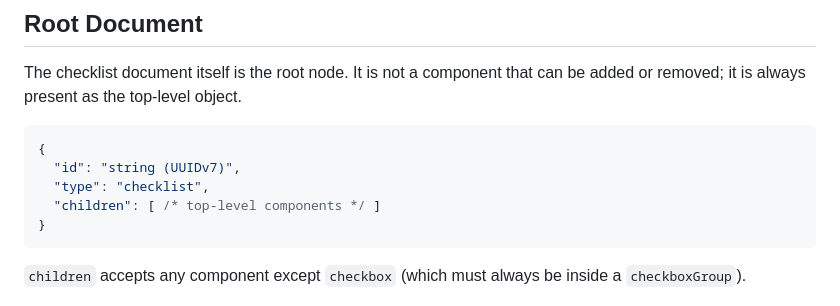
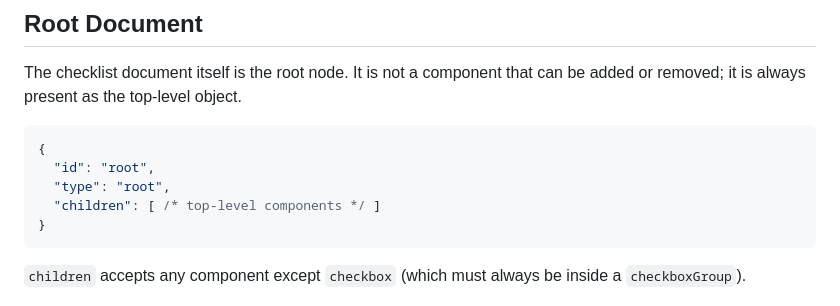
Before and after one commit to Checklist-Copilot/Checklist-Copilot, a Markdown page: docs/component-structure.md, the part around the change. Rendered like a GitHub page.

Commit message:
Change root node properties in component structure
Updated the JSON structure to reflect the root node's properties.

````diff
--- a/docs/component-structure.md
+++ b/docs/component-structure.md
@@ -24,8 +24,8 @@ The checklist document itself is the root node. It is not a component that can b
 
 ```json
 {
-  "id": "string (UUIDv7)",
-  "type": "checklist",
+  "id": "root",
+  "type": "root",
   "children": [ /* top-level components */ ]
 }
 ```
````
